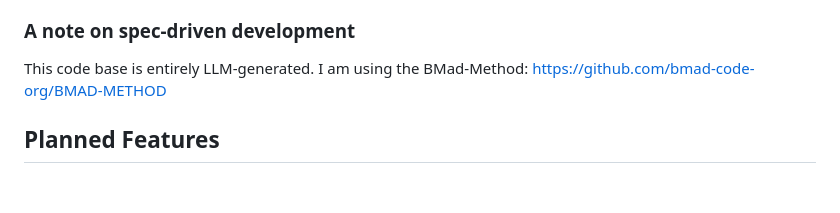
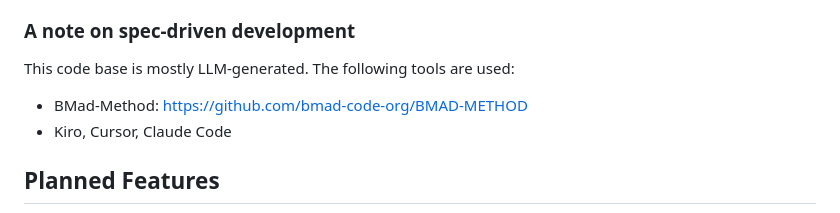
Before and after one commit to bnwe/story-reviewer-extension, a Markdown page: README.md, the part around the change. Drawn GitHub-style; blank space fills up the shorter version.

```diff
--- a/README.md
+++ b/README.md
@@ -222,7 +222,10 @@ The extension requires these permissions:
 
 ### A note on spec-driven development
 
-This code base is entirely LLM-generated. I am using the BMad-Method: https://github.com/bmad-code-org/BMAD-METHOD
+This code base is mostly LLM-generated. The following tools are used:
+
+- BMad-Method: https://github.com/bmad-code-org/BMAD-METHOD
+- Kiro, Cursor, Claude Code
 
 ## Planned Features
 
```
